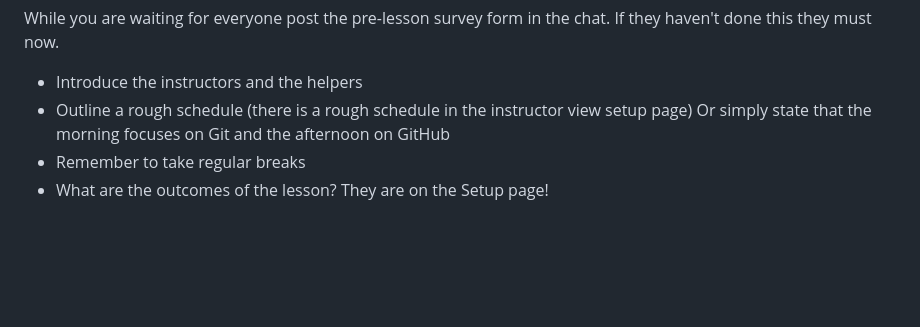
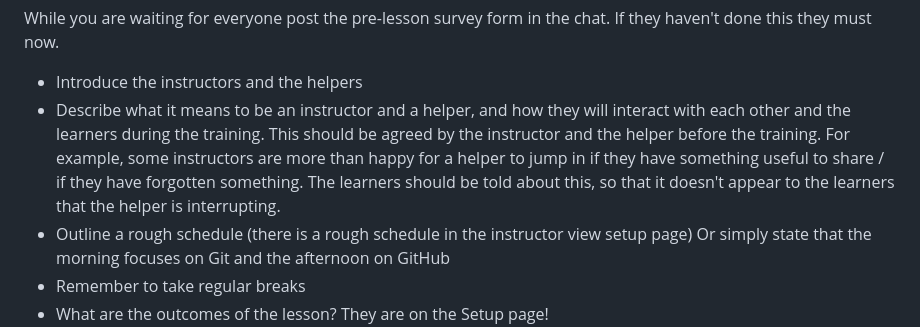
Before and after one commit to astroDimitrios/git-working-practices, a Markdown page: instructors/instructor-notes.md, the part around the change. Rendered like a GitHub page; blank space fills up the shorter version.

Commit message:
#55 Update instructor-notes.md

```diff
--- a/instructors/instructor-notes.md
+++ b/instructors/instructor-notes.md
@@ -111,6 +111,11 @@ While you are waiting for everyone post the pre-lesson survey form in the chat.
 If they haven't done this they must now.
 
 - Introduce the instructors and the helpers
+- Describe what it means to be an instructor and a helper, and how they will interact with each other and the learners during the training.
+  This should be agreed by the instructor and the helper before the training.
+  For example, some instructors are more than happy for a helper to jump in if they have something useful to share
+  / if they have forgotten something. The learners should be told about this,
+  so that it doesn't appear to the learners that the helper is interrupting.
 - Outline a rough schedule (there is a rough schedule in the instructor view setup page)
   Or simply state that the morning focuses on Git and the afternoon on GitHub
 - Remember to take regular breaks
```
